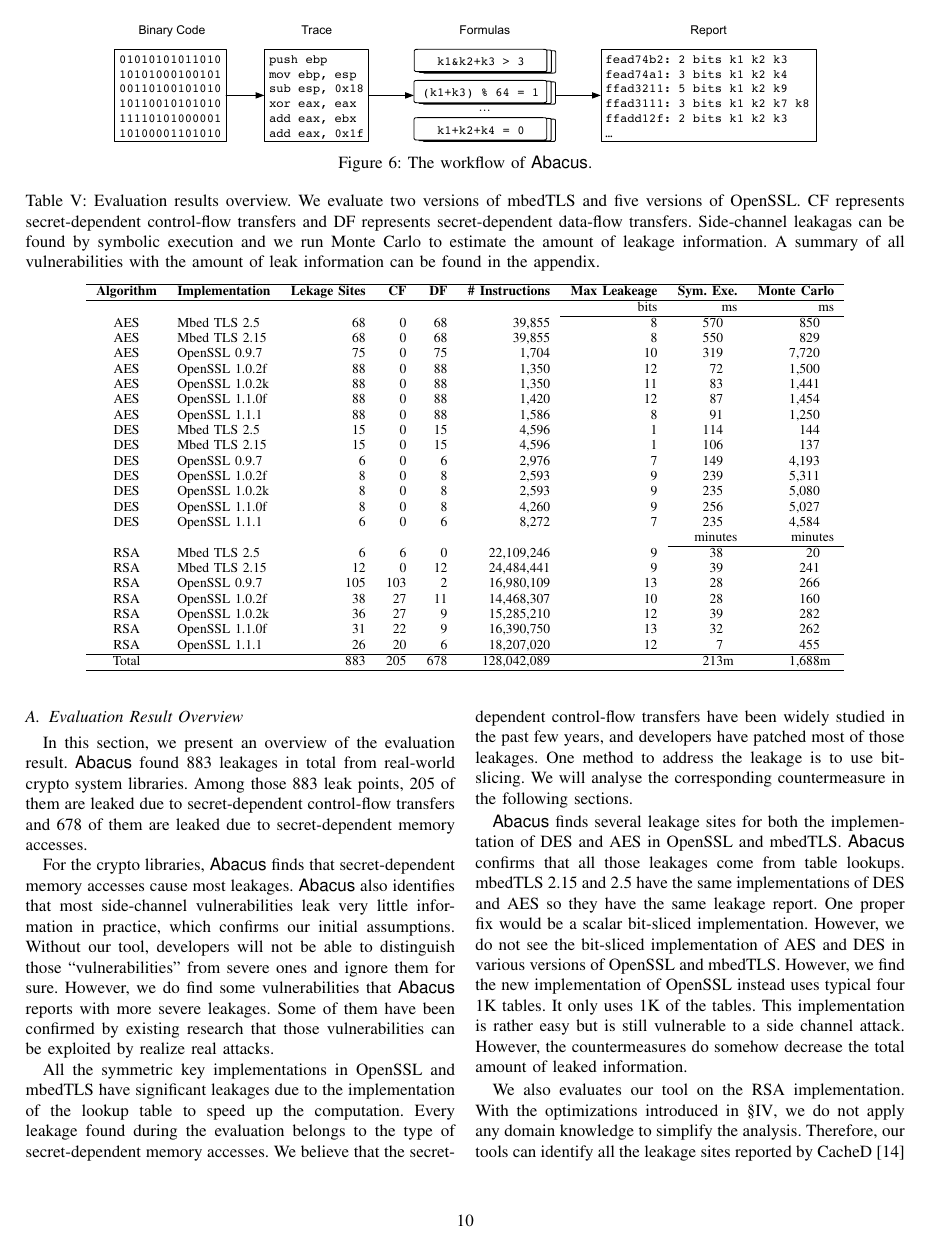
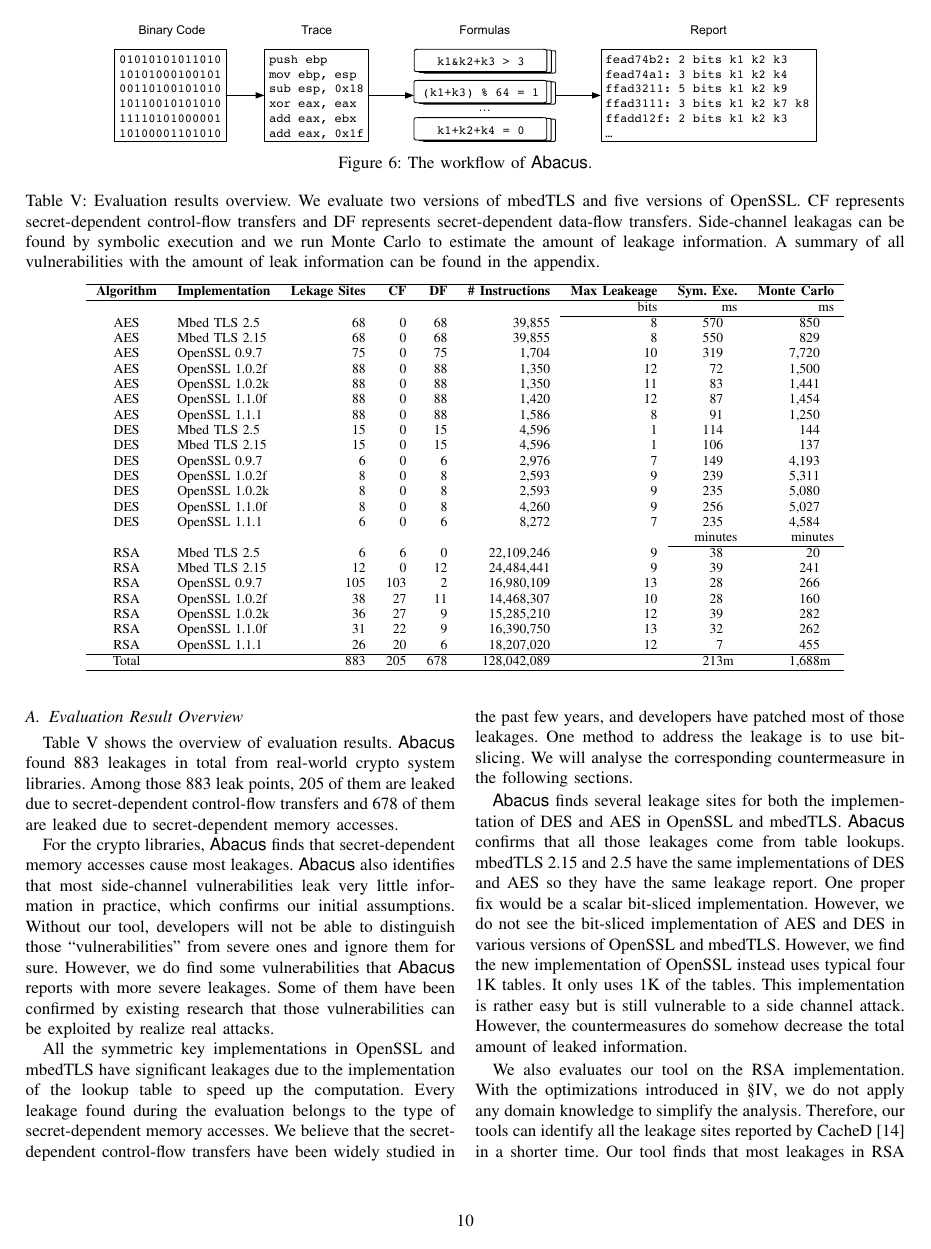
Before and after one commit to qinkunbao/QIF, a LaTeX paper (papers/SP2020_June_1/main.tex, which reads papers/SP2020_June_1/sections/evaluation.tex): page 10 of 18. Compiled offline with pdfLaTeX; a missing font is replaced by an installed copy or a similar font; a LaTeX package or settings file that is missing is left out.

Commit message:
fix table 5

```diff
--- a/papers/SP2020_June_1/sections/evaluation.tex
+++ b/papers/SP2020_June_1/sections/evaluation.tex
@@ -73,7 +73,7 @@ aspects:
 \end{enumerate}
 
 \subsection{Evaluation Result Overview} \label{sec:eval_overview}
-In this section, we present an overview of the evaluation result. \tool{} found
+Table~\ref{table:over_result} shows the overview of evaluation results. \tool{} found
 883 leakages in total from real-world crypto system libraries. Among those 883
 leak points, 205 of them are leaked due to secret-dependent control-flow
 transfers and 678 of them are leaked due to secret-dependent memory accesses.
```
Also changed, not shown: papers/SP2020_June_1/sections/evaluation.tex (2 more changed lines).
